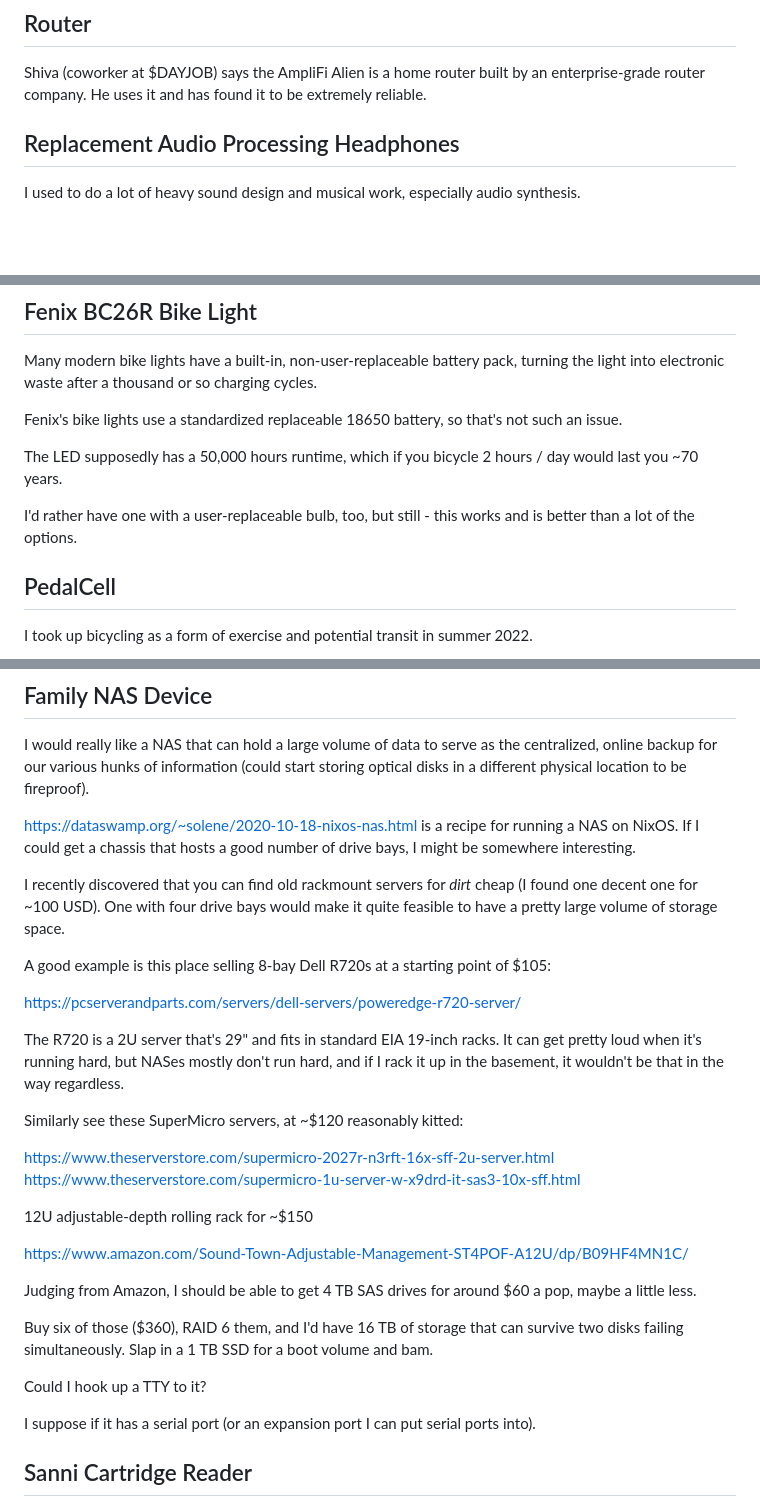
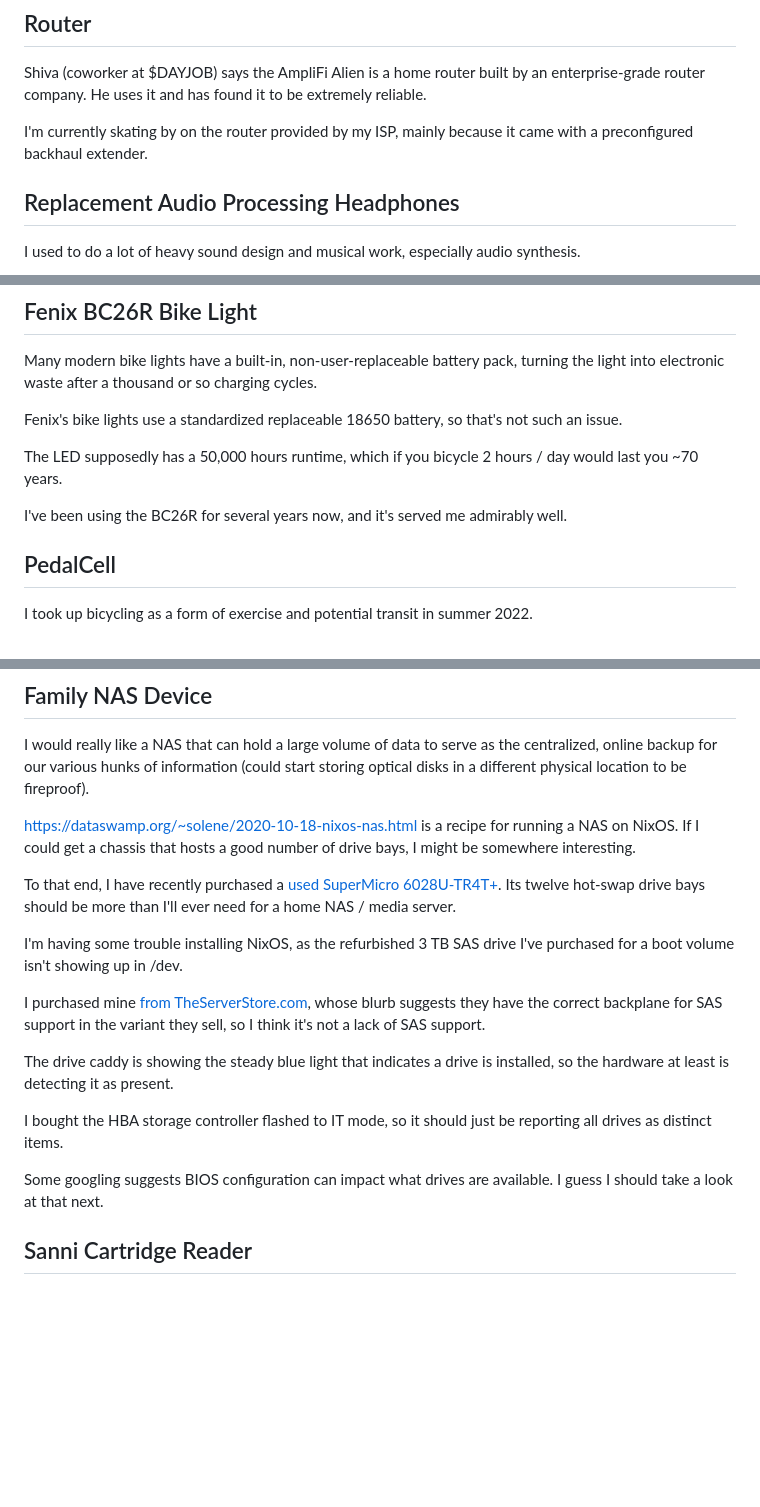
Before and after one commit to NateEag/nateeag.com, a Markdown page: drafts/hardware-notes.md, 3 parts joined by grey strips. GitHub-like rendering; blank space fills up the shorter version.

Commit message:
Add some notes on my hardware setups

```diff
--- a/drafts/hardware-notes.md
+++ b/drafts/hardware-notes.md
@@ -84,6 +84,9 @@ Shiva (coworker at $DAYJOB) says the AmpliFi Alien is a home router built by an
 enterprise-grade router company. He uses it and has found it to be extremely
 reliable.
 
+I'm currently skating by on the router provided by my ISP, mainly because it
+came with a preconfigured backhaul extender.
+
 
 ## Replacement Audio Processing Headphones
 
@@ -147,8 +150,8 @@ such an issue.
 The LED supposedly has a 50,000 hours runtime, which if you bicycle 2 hours /
 day would last you ~70 years.
 
-I'd rather have one with a user-replaceable bulb, too, but still - this works
-and is better than a lot of the options.
+I've been using the BC26R for several years now, and it's served me admirably
+well.
 
 
 ## PedalCell
@@ -179,40 +182,27 @@ https://dataswamp.org/~solene/2020-10-18-nixos-nas.html is a recipe for running
 a NAS on NixOS. If I could get a chassis that hosts a good number of drive
 bays, I might be somewhere interesting.
 
-I recently discovered that you can find old rackmount servers for _dirt_ cheap
-(I found one decent one for ~100 USD). One with four drive bays would make it
-quite feasible to have a pretty large volume of storage space.
+To that end, I have recently purchased a [used SuperMicro
+6028U-TR4T+](https://www.supermicro.com/en/products/system/2u/6028/sys-6028u-tr4t_.cfm).
+Its twelve hot-swap drive bays should be more than I'll ever need for a home
+NAS / media server.
 
-A good example is this place selling 8-bay Dell R720s at a starting point of
-$105:
+I'm having some trouble installing NixOS, as the refurbished 3 TB SAS drive
+I've purchased for a boot volume isn't showing up in /dev.
 
-https://pcserverandparts.com/servers/dell-servers/poweredge-r720-server/
+I purchased mine [from
+TheServerStore.com](https://www.theserverstore.com/supermicro-superserver-6028u-tr4t-2u-w-x10dru-i),
+whose blurb suggests they have the correct backplane for SAS support in the
+variant they sell, so I think it's not a lack of SAS support.
 
-The R720 is a 2U server that's 29" and fits in standard EIA 19-inch racks. It
-can get pretty loud when it's running hard, but NASes mostly don't run hard,
-and if I rack it up in the basement, it wouldn't be that in the way regardless.
+The drive caddy is showing the steady blue light that indicates a drive is
+installed, so the hardware at least is detecting it as present.
 
-Similarly see these SuperMicro servers, at ~$120 reasonably kitted:
+I bought the HBA storage controller flashed to IT mode, so it should just be
+reporting all drives as distinct items.
 
-https://www.theserverstore.com/supermicro-2027r-n3rft-16x-sff-2u-server.html
-https://www.theserverstore.com/supermicro-1u-server-w-x9drd-it-sas3-10x-sff.html
-
-12U adjustable-depth rolling rack for ~$150
-
-https://www.amazon.com/Sound-Town-Adjustable-Management-ST4POF-A12U/dp/B09HF4MN1C/
-
-Judging from Amazon, I should be able to get 4 TB SAS drives for around $60 a
-pop, maybe a little less.
-
-Buy six of those ($360), RAID 6 them, and I'd have 16 TB of storage that can
-survive two disks failing simultaneously. Slap in a 1 TB SSD for a boot volume
-and bam.
-
-Could I hook up a TTY to it?
-
-I suppose if it has a serial port (or an expansion port I can put serial ports
-into).
-
+Some googling suggests BIOS configuration can impact what drives are available.
+I guess I should take a look at that next.
 
 ## Sanni Cartridge Reader
 
```
